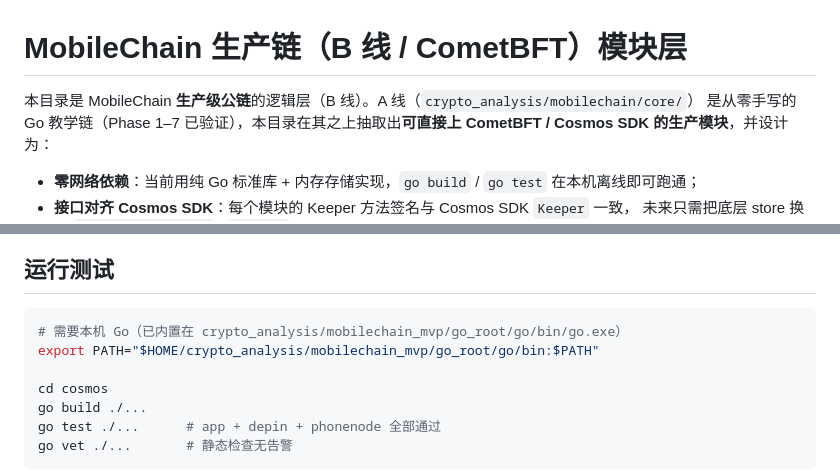
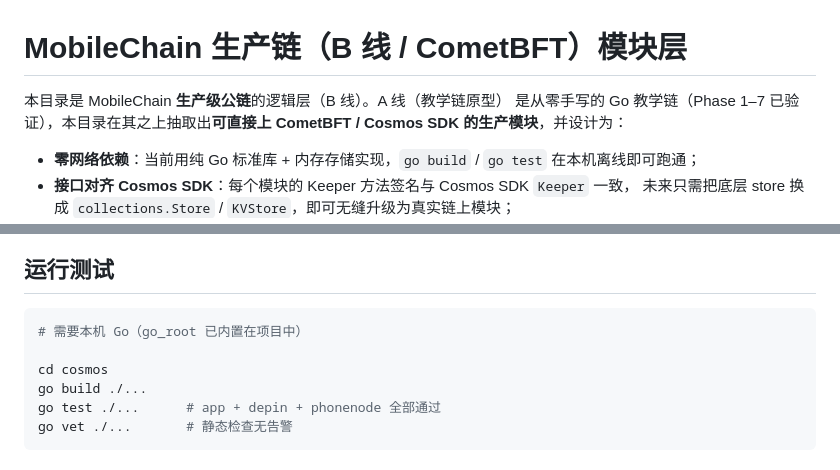
Before and after one commit to keliang4344-star/mcchain, a Markdown page: cosmos/README.md, 2 parts joined by grey strips. Drawn GitHub-style.

````diff
--- a/cosmos/README.md
+++ b/cosmos/README.md
@@ -1,6 +1,6 @@
 # MobileChain 生产链（B 线 / CometBFT）模块层
 
-本目录是 MobileChain **生产级公链**的逻辑层（B 线）。A 线（`crypto_analysis/mobilechain/core/`）
+本目录是 MobileChain **生产级公链**的逻辑层（B 线）。A 线（教学链原型）
 是从零手写的 Go 教学链（Phase 1–7 已验证），本目录在其之上抽取出**可直接上 CometBFT / Cosmos SDK
 的生产模块**，并设计为：
 
@@ -56,8 +56,7 @@ cosmos/
 ## 运行测试
 
 ```bash
-# 需要本机 Go（已内置在 crypto_analysis/mobilechain_mvp/go_root/go/bin/go.exe）
-export PATH="$HOME/crypto_analysis/mobilechain_mvp/go_root/go/bin:$PATH"
+# 需要本机 Go（go_root 已内置在项目中）
 
 cd cosmos
 go build ./...
````
Also changed, not shown: DEVELOPMENT.md (+1 -1 lines), docs/MAINNET_SERVER_GUIDE.md (+1 -1 lines).
